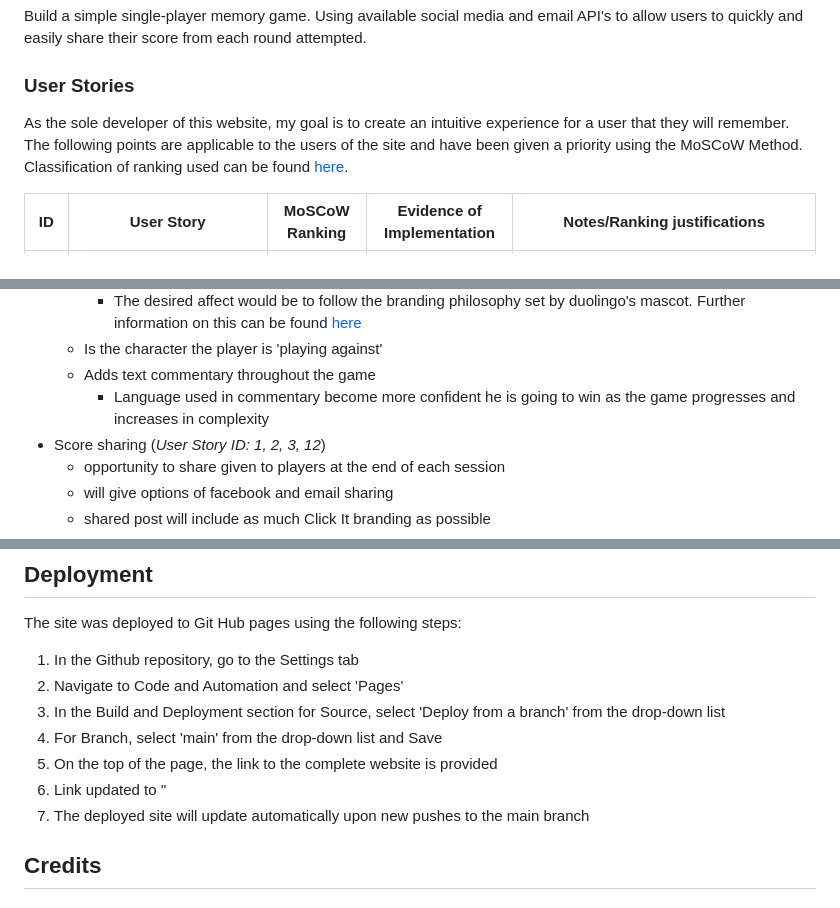
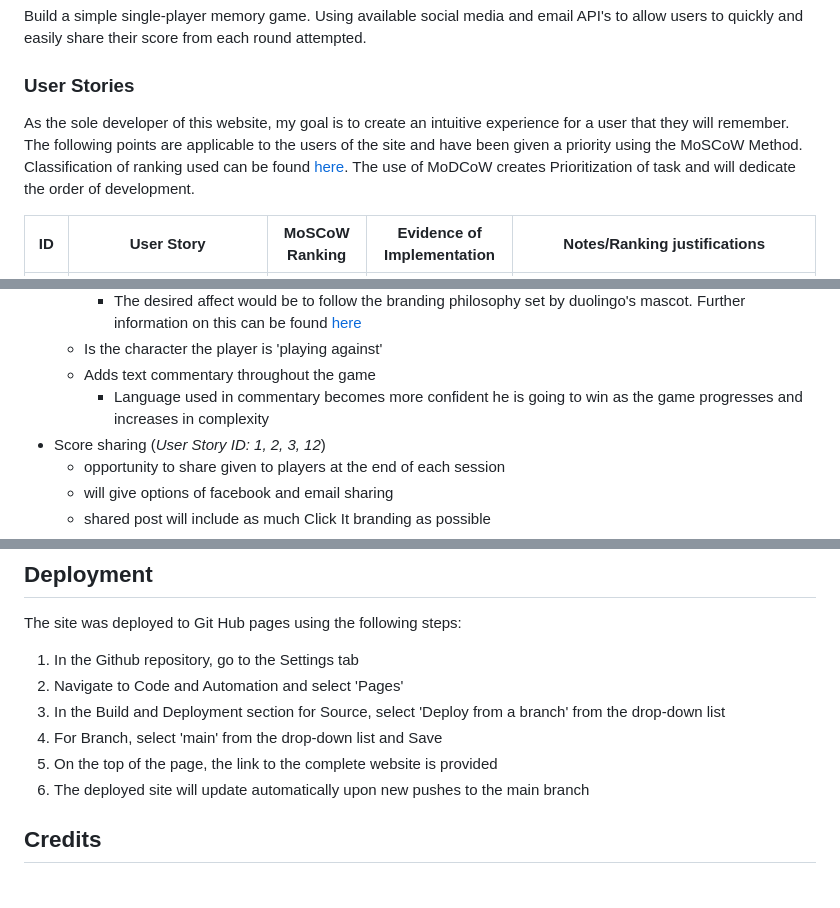
Before and after one commit to kilbey-lyle/memory-game, a Markdown page: README.md, 3 parts joined by grey strips. Rendered like a GitHub page.

Commit message:
docs: Read me update all sections. including minor fixes to SPAG

```diff
--- a/README.md
+++ b/README.md
@@ -16,7 +16,7 @@ A player will be motivated to visit Click It! to show their short-term memory pr
 Build a simple single-player memory game. Using available social media and email API's to allow users to quickly and easily share their score from each round attempted.
 
 ### User Stories
-As the sole developer of this website, my goal is to create an intuitive experience for a user that they will remember. The following points are applicable to the users of the site and have been given a priority using the MoSCoW Method. Classification of ranking used can be found [here](https://sax1johno.medium.com/prioritizing-your-user-stories-with-the-moscow-method-8bf42d427da6).
+As the sole developer of this website, my goal is to create an intuitive experience for a user that they will remember. The following points are applicable to the users of the site and have been given a priority using the MoSCoW Method. Classification of ranking used can be found [here](https://sax1johno.medium.com/prioritizing-your-user-stories-with-the-moscow-method-8bf42d427da6). The use of MoDCoW creates Prioritization of task and will dedicate the order of development.
 
 |ID|User Story|MoSCoW Ranking|Evidence of Implementation|Notes/Ranking justifications|
 |-| ------------------------- |:-------:| -----|---|
@@ -94,7 +94,7 @@ Click It!'s feature set is informed by the above users story and where appropria
         - The desired affect would be to follow the branding philosophy set by duolingo's mascot. Further information on this can be found [here](https://www.kimp.io/duolingo-logo/#gba37fe8cb1d9)
     - Is the character the player is 'playing against'
     - Adds text commentary throughout the game
-        - Language used in commentary become more confident he is going to win as the game progresses and increases in complexity
+        - Language used in commentary becomes more confident he is going to win as the game progresses and increases in complexity
 - Score sharing (*User Story ID: 1, 2, 3, 12*)
     - opportunity to share given to players at the end of each session
     - will give options of facebook and email sharing
@@ -130,7 +130,6 @@ The site was deployed to Git Hub pages using the following steps:
 3. In the Build and Deployment section for Source, select 'Deploy from a branch' from the drop-down list
 4. For Branch, select 'main' from the drop-down list and Save
 5. On the top of the page, the link to the complete website is provided
-7. Link updated to ''
 6. The deployed site will update automatically upon new pushes to the main branch
 
 ## Credits
```
Also changed, not shown: testing.md (+4 -0 lines).
